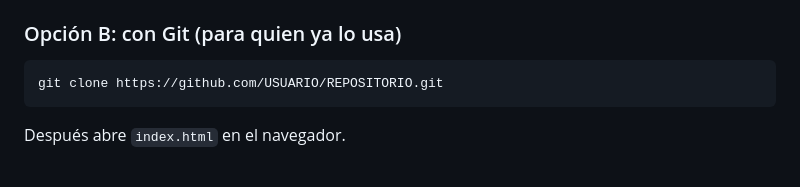
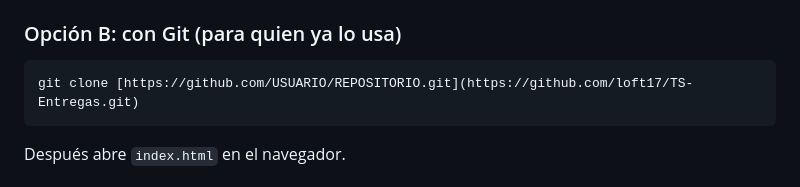
Before and after one commit to loft17/TS-Entregas, a Markdown page: README.md, the part around the change. GitHub-like rendering.

````diff
--- a/README.md
+++ b/README.md
@@ -27,7 +27,7 @@ No hace falta instalar nada ni saber programar. Hay dos formas:
 ### Opción B: con Git (para quien ya lo usa)
 
 ```bash
-git clone https://github.com/USUARIO/REPOSITORIO.git
+git clone [https://github.com/USUARIO/REPOSITORIO.git](https://github.com/loft17/TS-Entregas.git)
 ```
 
 Después abre `index.html` en el navegador.
````
